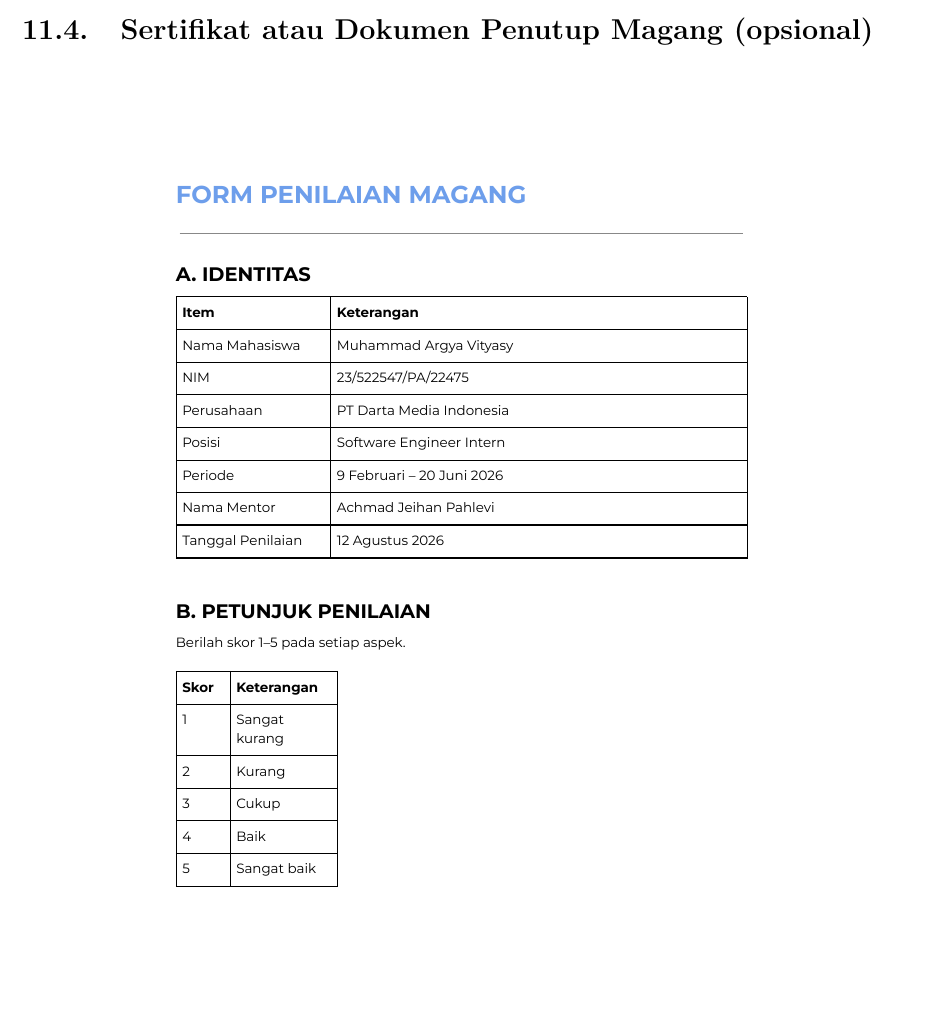
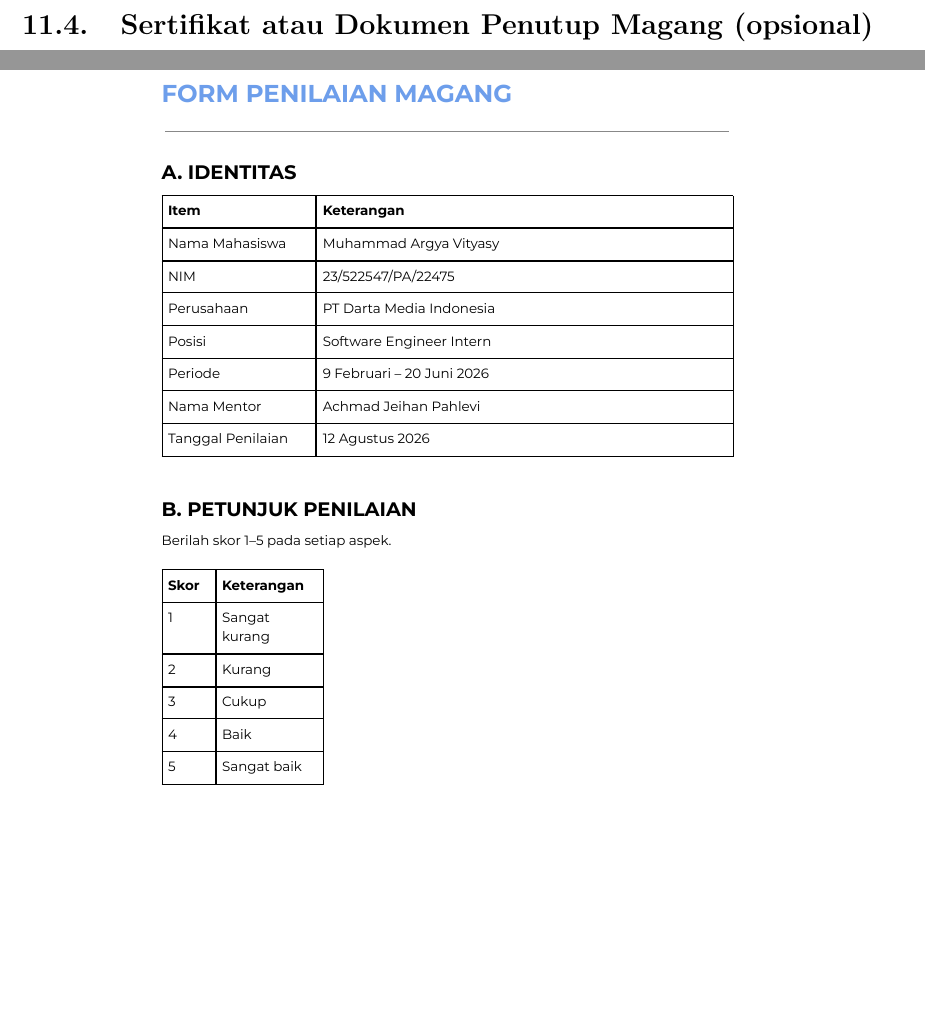
Before and after one commit to vityasyyy/mbkm-report, a LaTeX document (report/main.tex, which reads report/sections/bab11_lampiran.tex, report/sections/preamble.tex): part of page 33 of 33 before the commit and two parts of pages 33 and 34 of 38 after it, the two joined at a grey line, cut so that both start at the same text, the shorter picture padded with empty space. Compiled offline with XeLaTeX.

Commit message:
fix(img): include all page for certificate

```diff
--- a/report/sections/bab11_lampiran.tex
+++ b/report/sections/bab11_lampiran.tex
@@ -23,6 +23,4 @@
 
 \newpage
 \subsection{Sertifikat atau Dokumen Penutup Magang (opsional)}
-\begin{center}
-    \includegraphics[width=0.85\textwidth,page=1]{gambar/penilaian_magang.pdf}
-\end{center}
+\includepdf[pages=-,fitpaper=false,width=0.85\textwidth,offset=0 -2.5cm]{gambar/penilaian_magang.pdf}
--- a/report/sections/preamble.tex
+++ b/report/sections/preamble.tex
@@ -4,6 +4,7 @@
 \usepackage[utf8]{inputenc}
 \usepackage[T1]{fontenc}
 \usepackage{graphicx}
+\usepackage{pdfpages}
 \usepackage{longtable}
 \usepackage{booktabs}
 \usepackage{amssymb}
```
